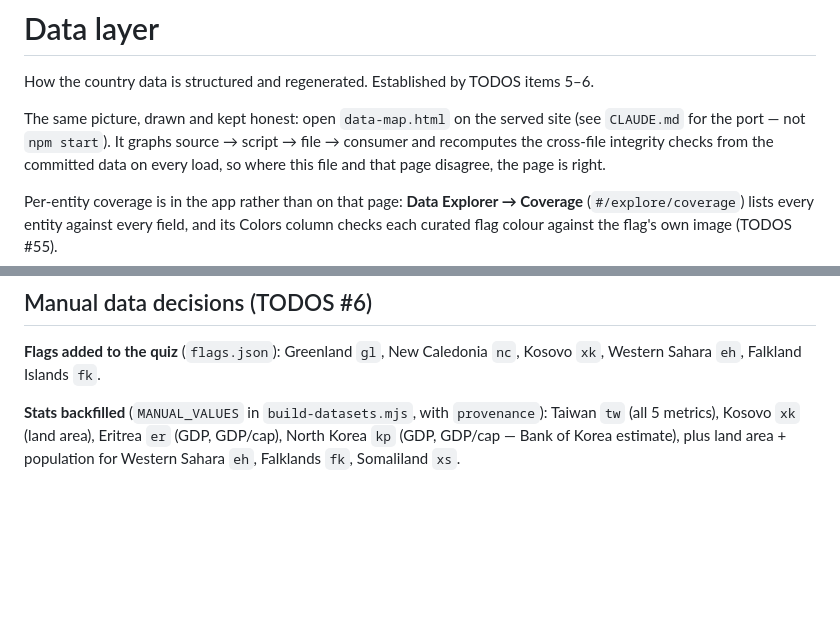
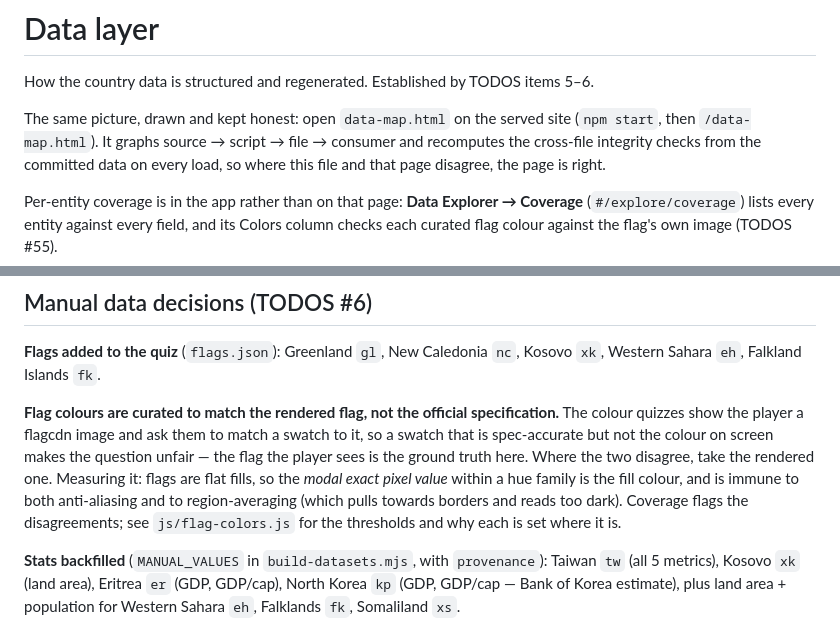
Before and after one commit to Lolispo/geo-draw-the-world, a Markdown page: docs/DATA.md, 2 parts joined by grey strips. Rendered like a GitHub page; blank space fills up the shorter version.

Commit message:
docs: record how flag colours are curated, and unstale the serve command
Two small corrections to docs/DATA.md.

The curation rule existed only in a commit message: colours match the *rendered* flag
rather than the official specification, because the quizzes show a flagcdn image and ask
the player to match a swatch to it — a spec-accurate swatch that is not the colour on
screen makes the question unfair. Without this written down the next person to look at a
Coverage warning corrects towards a spec sheet and undoes the work. The measurement note
goes with it, since two reasonable methods (nearest-by-distance, region averaging) both
give wrong answers and the modal flat fill is the one that does not.

And `npm start` now serves 8129 itself, so the note telling readers not to use it is no
longer true.

Co-Authored-By: Claude Opus 5 (1M context) <noreply@anthropic.com>

```diff
--- a/docs/DATA.md
+++ b/docs/DATA.md
@@ -3,7 +3,7 @@
 How the country data is structured and regenerated. Established by TODOS items 5–6.
 
 The same picture, drawn and kept honest: open `data-map.html` on the served site
-(see `CLAUDE.md` for the port — not `npm start`). It graphs source → script → file →
+(`npm start`, then `/data-map.html`). It graphs source → script → file →
 consumer and recomputes the cross-file integrity checks from the committed data on
 every load, so where this file and that page disagree, the page is right.
 
@@ -92,6 +92,15 @@ covers the government-controlled area while `SP.POP.TOTL` covers the whole islan
 
 **Flags added to the quiz** (`flags.json`): Greenland `gl`, New Caledonia `nc`,
 Kosovo `xk`, Western Sahara `eh`, Falkland Islands `fk`.
+
+**Flag colours are curated to match the rendered flag, not the official specification.**
+The colour quizzes show the player a flagcdn image and ask them to match a swatch to it,
+so a swatch that is spec-accurate but not the colour on screen makes the question unfair —
+the flag the player sees is the ground truth here. Where the two disagree, take the
+rendered one. Measuring it: flags are flat fills, so the *modal exact pixel value* within a
+hue family is the fill colour, and is immune to both anti-aliasing and to region-averaging
+(which pulls towards borders and reads too dark). Coverage flags the disagreements; see
+`js/flag-colors.js` for the thresholds and why each is set where it is.
 
 **Stats backfilled** (`MANUAL_VALUES` in `build-datasets.mjs`, with `provenance`):
 Taiwan `tw` (all 5 metrics), Kosovo `xk` (land area), Eritrea `er` (GDP, GDP/cap),
```
